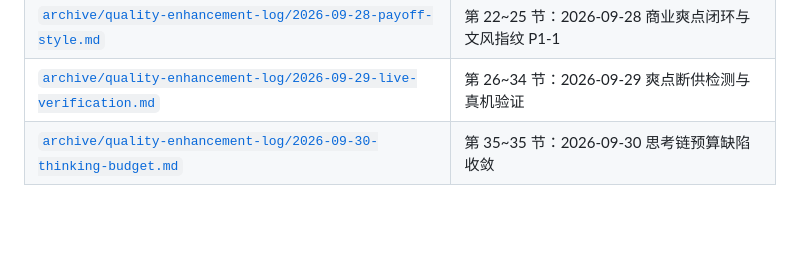
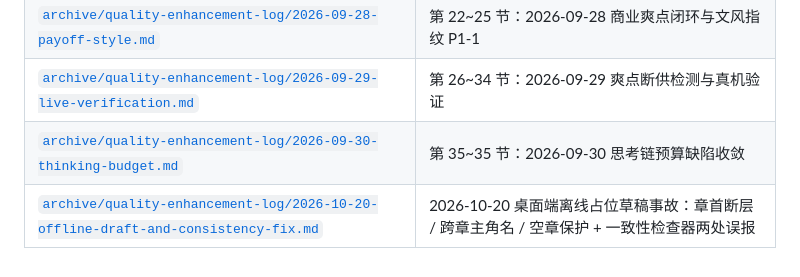
Before and after one commit to fengxingxuerong/write, a Markdown page: docs/quality-enhancement-log.md, the part around the change. GitHub-like rendering; blank space fills up the shorter version.

Commit message:
docs: 归档 2026-10-20 桌面端「离线占位草稿」质量事故的定位与修复
用户报「用桌面端写小说，第一句话就感觉是断层」。定位结论：那本书
（《远航星》3 章）根本不是 LLM 写的——逐句命中 lib/engine/corpus 的语料模板
（引导语/节拍句/对白池/物件池），而 useLlm 默认 false、机器上也没有
llm_settings.json，所以走的是内置离线模板引擎。

归档件按事故形态记录四段：根因（离线草稿 + 章首前指断句 + 检查器两处误报 +
规划官预算 4096 太小）、修法、验证（analyze 干净 / 1308 测试全绿 / 覆盖率 89.5%）、
真机链路三次未跑通的如实记录与遗留（含 AMD 504 与 glm 思考吃满的证据、
测试 90s 路由超时需重估、规划链备用位建议换模型）。

quality-enhancement-log.md 末尾追加归档索引行。

```diff
--- a/docs/quality-enhancement-log.md
+++ b/docs/quality-enhancement-log.md
@@ -88,3 +88,4 @@
 | [`archive/quality-enhancement-log/2026-09-28-payoff-style.md`](archive/quality-enhancement-log/2026-09-28-payoff-style.md) | 第 22~25 节：2026-09-28 商业爽点闭环与文风指纹 P1-1 |
 | [`archive/quality-enhancement-log/2026-09-29-live-verification.md`](archive/quality-enhancement-log/2026-09-29-live-verification.md) | 第 26~34 节：2026-09-29 爽点断供检测与真机验证 |
 | [`archive/quality-enhancement-log/2026-09-30-thinking-budget.md`](archive/quality-enhancement-log/2026-09-30-thinking-budget.md) | 第 35~35 节：2026-09-30 思考链预算缺陷收敛 |
+| [`archive/quality-enhancement-log/2026-10-20-offline-draft-and-consistency-fix.md`](archive/quality-enhancement-log/2026-10-20-offline-draft-and-consistency-fix.md) | 2026-10-20 桌面端离线占位草稿事故：章首断层 / 跨章主角名 / 空章保护 + 一致性检查器两处误报 |
```
Also changed, not shown: 1 other file.
